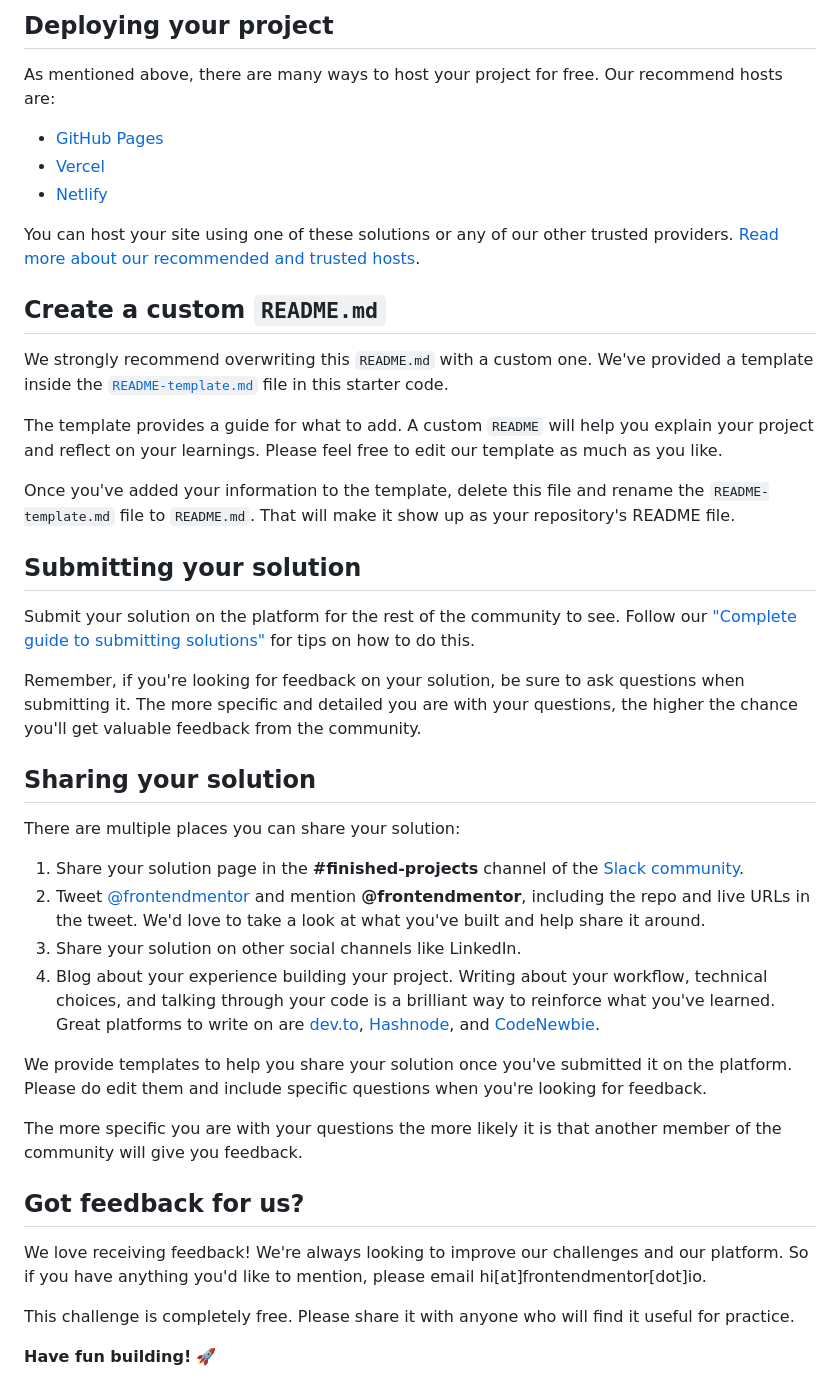
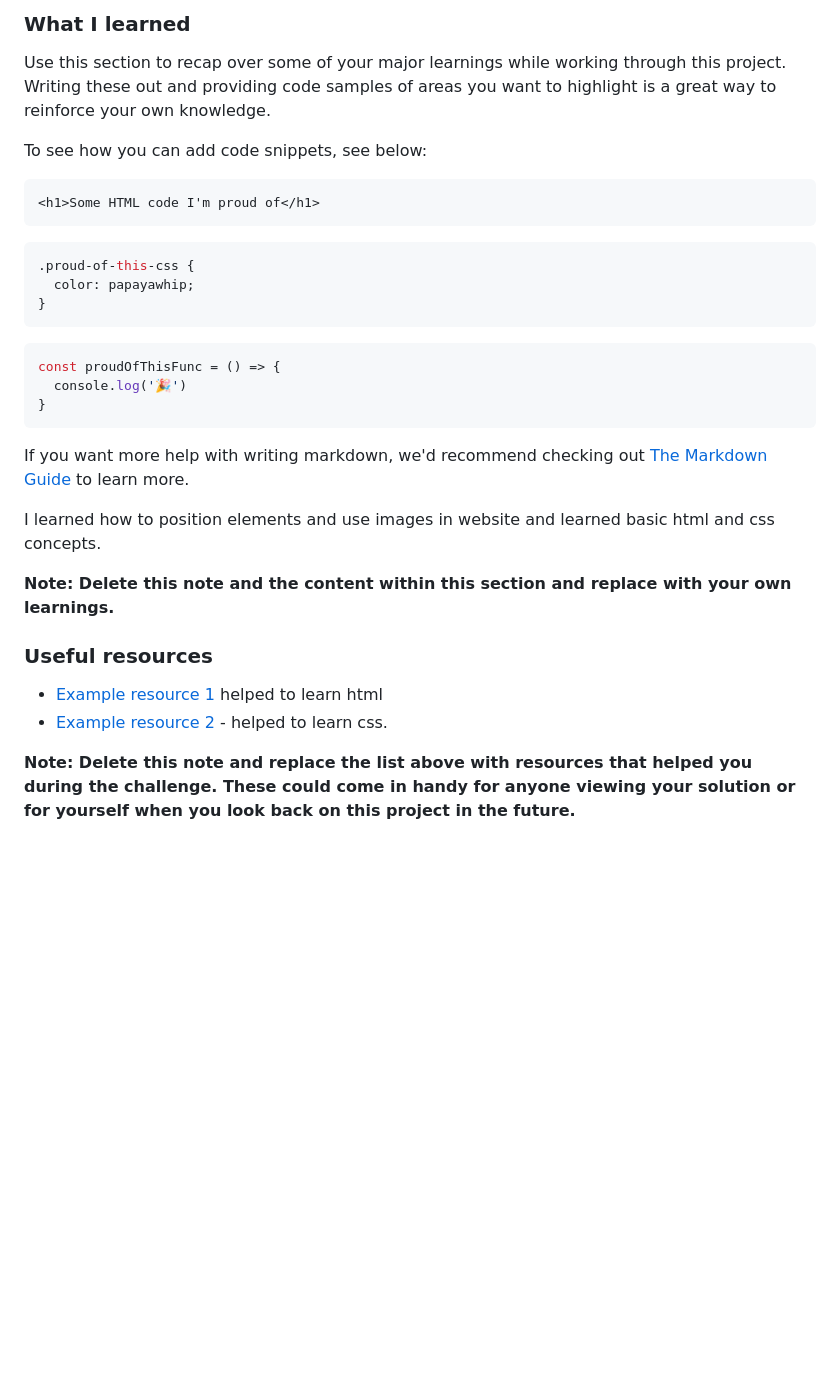
Before and after one commit to Smit202/QR-code-component, a Markdown page: README.md, the part around the change printed below. Rendered like a GitHub page; blank space fills up the shorter version.

````diff
--- a/README.md
+++ b/README.md
@@ -43,45 +51,33 @@ Feel free to use any workflow that you feel comfortable with. Below is a suggest
 
-## Deploying your project
+### What I learned
 
-As mentioned above, there are many ways to host your project for free. Our recommend hosts are:
+Use this section to recap over some of your major learnings while working through this project. Writing these out and providing code samples of areas you want to highlight is a great way to reinforce your own knowledge.
 
-- [GitHub Pages](https://pages.github.com/)
-- [Vercel](https://vercel.com/)
-- [Netlify](https://www.netlify.com/)
+To see how you can add code snippets, see below:
 
-You can host your site using one of these solutions or any of our other trusted providers. [Read more about our recommended and trusted hosts](https://medium.com/frontend-mentor/frontend-mentor-trusted-hosting-providers-bf000dfebe).
+```html
+<h1>Some HTML code I'm proud of</h1>
+```
+```css
+.proud-of-this-css {
+  color: papayawhip;
+}
+```
+```js
+const proudOfThisFunc = () => {
+  console.log('🎉')
+}
+```
 
-## Create a custom `README.md`
+If you want more help with writing markdown, we'd recommend checking out [The Markdown Guide](https://www.markdownguide.org/) to learn more.
 
-We strongly recommend overwriting this `README.md` with a custom one. We've provided a template inside the [`README-template.md`](./README-template.md) file in this starter code.
+I learned how to position elements and use images in website and learned basic html and css concepts.
 
-The template provides a guide for what to add. A custom `README` will help you explain your project and reflect on your learnings. Please feel free to edit our template as much as you like.
+**Note: Delete this note and the content within this section and replace with your own learnings.**
 
-Once you've added your information to the template, delete this file and rename the `README-template.md` file to `README.md`. That will make it show up as your repository's README file.
+### Useful resources
 
-## Submitting your solution
+- [Example resource 1](https://www.w3schools.com/html/) helped to learn html
+- [Example resource 2](https://www.w3schools.com/css/) - helped to learn css.
 
-Submit your solution on the platform for the rest of the community to see. Follow our ["Complete guide to submitting solutions"](https://medium.com/frontend-mentor/a-complete-guide-to-submitting-solutions-on-frontend-mentor-ac6384162248) for tips on how to do this.
-
-Remember, if you're looking for feedback on your solution, be sure to ask questions when submitting it. The more specific and detailed you are with your questions, the higher the chance you'll get valuable feedback from the community.
-
-## Sharing your solution
-
-There are multiple places you can share your solution:
-
-1. Share your solution page in the **#finished-projects** channel of the [Slack community](https://www.frontendmentor.io/slack).
-2. Tweet [@frontendmentor](https://twitter.com/frontendmentor) and mention **@frontendmentor**, including the repo and live URLs in the tweet. We'd love to take a look at what you've built and help share it around.
-3. Share your solution on other social channels like LinkedIn.
-4. Blog about your experience building your project. Writing about your workflow, technical choices, and talking through your code is a brilliant way to reinforce what you've learned. Great platforms to write on are [dev.to](https://dev.to/), [Hashnode](https://hashnode.com/), and [CodeNewbie](https://community.codenewbie.org/).
-
-We provide templates to help you share your solution once you've submitted it on the platform. Please do edit them and include specific questions when you're looking for feedback.
-
-The more specific you are with your questions the more likely it is that another member of the community will give you feedback.
-
-## Got feedback for us?
-
-We love receiving feedback! We're always looking to improve our challenges and our platform. So if you have anything you'd like to mention, please email hi[at]frontendmentor[dot]io.
-
-This challenge is completely free. Please share it with anyone who will find it useful for practice.
-
-**Have fun building!** 🚀
+**Note: Delete this note and replace the list above with resources that helped you during the challenge. These could come in handy for anyone viewing your solution or for yourself when you look back on this project in the future.**
````
Also changed, not shown: other parts of README.md (+32 -24 lines), README-template.md (deleted, +0 -103 lines), solution.png (added).
